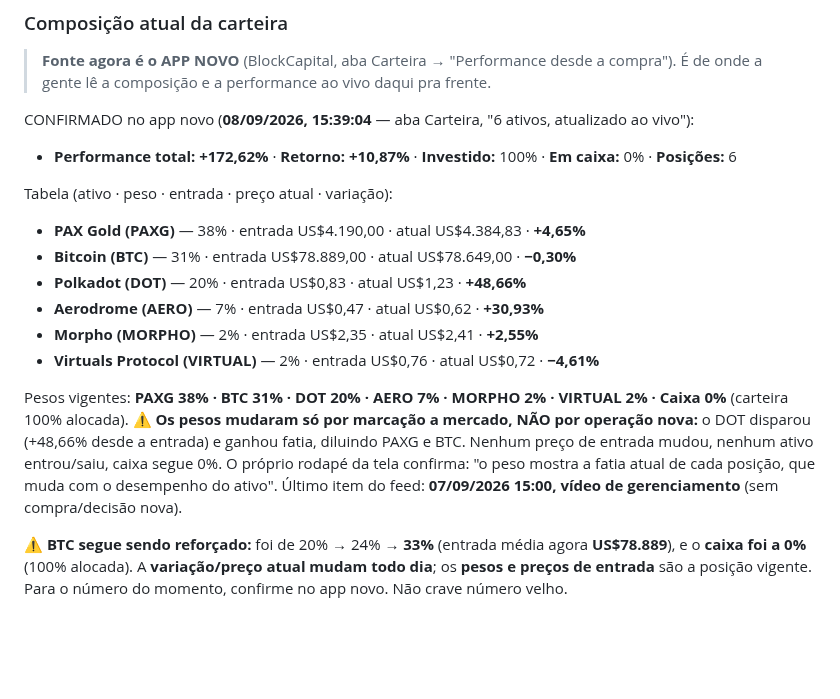
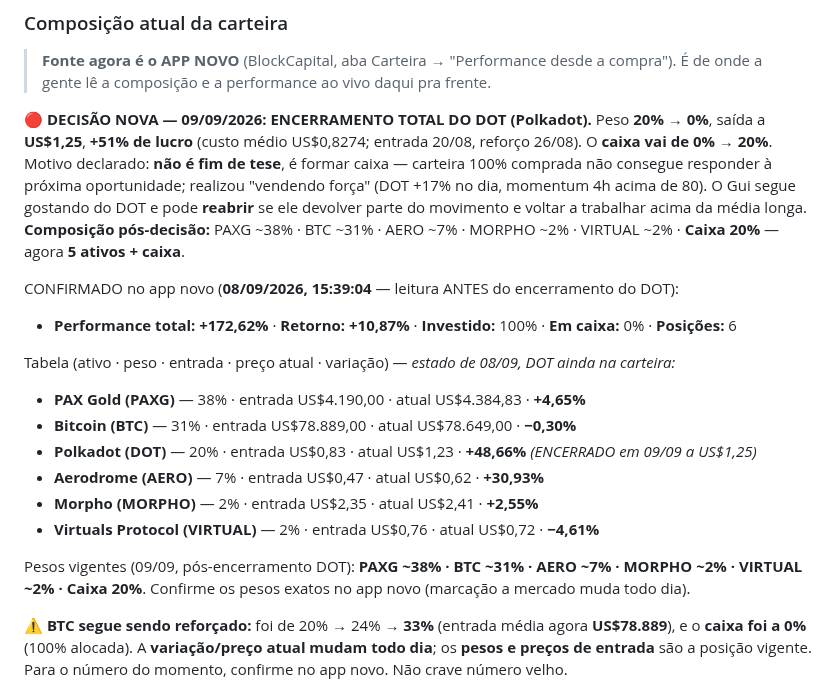
Before and after one commit to telleswemerson2025-collab/Wemerson-Telles, a Markdown page: wemersonai-bible/knowledge/crm.md, the part around the change. Rendered like a GitHub page; blank space fills up the shorter version.

Commit message:
crm: decisao 09/09 encerramento total DOT @US$1,25 (+51%), caixa 0->20%; log no historico
Co-Authored-By: Claude Opus 4.8 <noreply@anthropic.com>
Claude-Session: https://claude.ai/code/session_01FKC6SJD75iuiZQodaAmMvP

```diff
--- a/wemersonai-bible/knowledge/crm.md
+++ b/wemersonai-bible/knowledge/crm.md
@@ -34,23 +34,27 @@ a mercado, pela baixa liquidez do book.
 > **Fonte agora é o APP NOVO** (BlockCapital, aba Carteira → "Performance desde a compra"). É de
 > onde a gente lê a composição e a performance ao vivo daqui pra frente.
 
-CONFIRMADO no app novo (**08/09/2026, 15:39:04** — aba Carteira, "6 ativos, atualizado ao vivo"):
+🔴 **DECISÃO NOVA — 09/09/2026: ENCERRAMENTO TOTAL DO DOT (Polkadot).** Peso **20% → 0%**, saída a
+**US$1,25**, **+51% de lucro** (custo médio US$0,8274; entrada 20/08, reforço 26/08). O **caixa vai de
+0% → 20%**. Motivo declarado: **não é fim de tese**, é formar caixa — carteira 100% comprada não
+consegue responder à próxima oportunidade; realizou "vendendo força" (DOT +17% no dia, momentum 4h
+acima de 80). O Gui segue gostando do DOT e pode **reabrir** se ele devolver parte do movimento e voltar
+a trabalhar acima da média longa. **Composição pós-decisão:** PAXG ~38% · BTC ~31% · AERO ~7% · MORPHO
+~2% · VIRTUAL ~2% · **Caixa 20%** — agora **5 ativos + caixa**.
+
+CONFIRMADO no app novo (**08/09/2026, 15:39:04** — leitura ANTES do encerramento do DOT):
 - **Performance total:** **+172,62%** · **Retorno:** **+10,87%** · **Investido:** 100% · **Em caixa:** 0% · **Posições:** 6
 
-Tabela (ativo · peso · entrada · preço atual · variação):
+Tabela (ativo · peso · entrada · preço atual · variação) — *estado de 08/09, DOT ainda na carteira:*
 - **PAX Gold (PAXG)** — 38% · entrada US$4.190,00 · atual US$4.384,83 · **+4,65%**
 - **Bitcoin (BTC)** — 31% · entrada US$78.889,00 · atual US$78.649,00 · **−0,30%**
-- **Polkadot (DOT)** — 20% · entrada US$0,83 · atual US$1,23 · **+48,66%**
+- **Polkadot (DOT)** — 20% · entrada US$0,83 · atual US$1,23 · **+48,66%** *(ENCERRADO em 09/09 a US$1,25)*
 - **Aerodrome (AERO)** — 7% · entrada US$0,47 · atual US$0,62 · **+30,93%**
 - **Morpho (MORPHO)** — 2% · entrada US$2,35 · atual US$2,41 · **+2,55%**
 - **Virtuals Protocol (VIRTUAL)** — 2% · entrada US$0,76 · atual US$0,72 · **−4,61%**
 
-Pesos vigentes: **PAXG 38% · BTC 31% · DOT 20% · AERO 7% · MORPHO 2% · VIRTUAL 2% · Caixa 0%**
-(carteira 100% alocada). ⚠️ **Os pesos mudaram só por marcação a mercado, NÃO por operação nova:** o
-DOT disparou (+48,66% desde a entrada) e ganhou fatia, diluindo PAXG e BTC. Nenhum preço de entrada
-mudou, nenhum ativo entrou/saiu, caixa segue 0%. O próprio rodapé da tela confirma: "o peso mostra a
-fatia atual de cada posição, que muda com o desempenho do ativo". Último item do feed: **07/09/2026
-15:00, vídeo de gerenciamento** (sem compra/decisão nova).
+Pesos vigentes (09/09, pós-encerramento DOT): **PAXG ~38% · BTC ~31% · AERO ~7% · MORPHO ~2% ·
+VIRTUAL ~2% · Caixa 20%**. Confirme os pesos exatos no app novo (marcação a mercado muda todo dia).
 
 ⚠️ **BTC segue sendo reforçado:** foi de 20% → 24% → **33%** (entrada média agora **US$78.889**), e o
 **caixa foi a 0%** (100% alocada). A **variação/preço atual mudam todo dia**; os **pesos e preços de
```
Also changed, not shown: wemersonai-bible/knowledge/historico-decisoes.md (+12 -0 lines).
